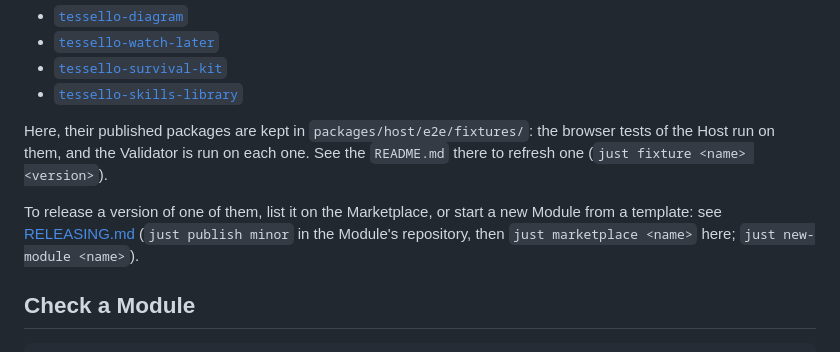
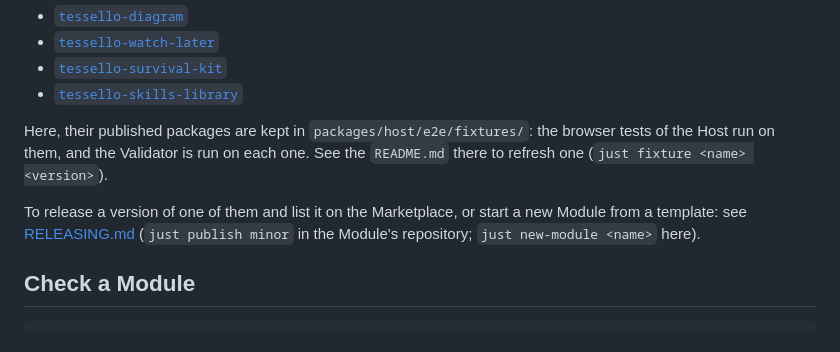
Before and after one commit to craftskillz/tessello, a Markdown page: README.md, the part around the change. GitHub-like rendering.

Commit message:
RELEASING.md: just publish now lists the version on the Marketplace too
Co-Authored-By: Claude Opus 5.5 <noreply@anthropic.com>

```diff
--- a/README.md
+++ b/README.md
@@ -69,7 +69,7 @@ Four larger Modules, written in Svelte, each live in their own repository, which
 
 Here, their published packages are kept in `packages/host/e2e/fixtures/`: the browser tests of the Host run on them, and the Validator is run on each one. See the `README.md` there to refresh one (`just fixture <name> <version>`).
 
-To release a version of one of them, list it on the Marketplace, or start a new Module from a template: see [RELEASING.md](RELEASING.md) (`just publish minor` in the Module's repository, then `just marketplace <name>` here; `just new-module <name>`).
+To release a version of one of them and list it on the Marketplace, or start a new Module from a template: see [RELEASING.md](RELEASING.md) (`just publish minor` in the Module's repository; `just new-module <name>` here).
 
 ## Check a Module
 
```
Also changed, not shown: RELEASING.md (+9 -21 lines).
